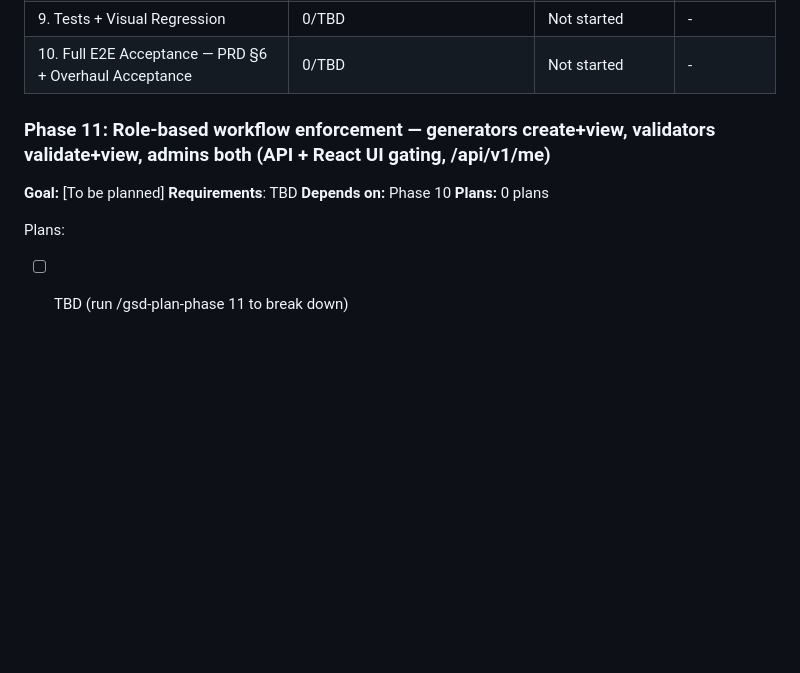
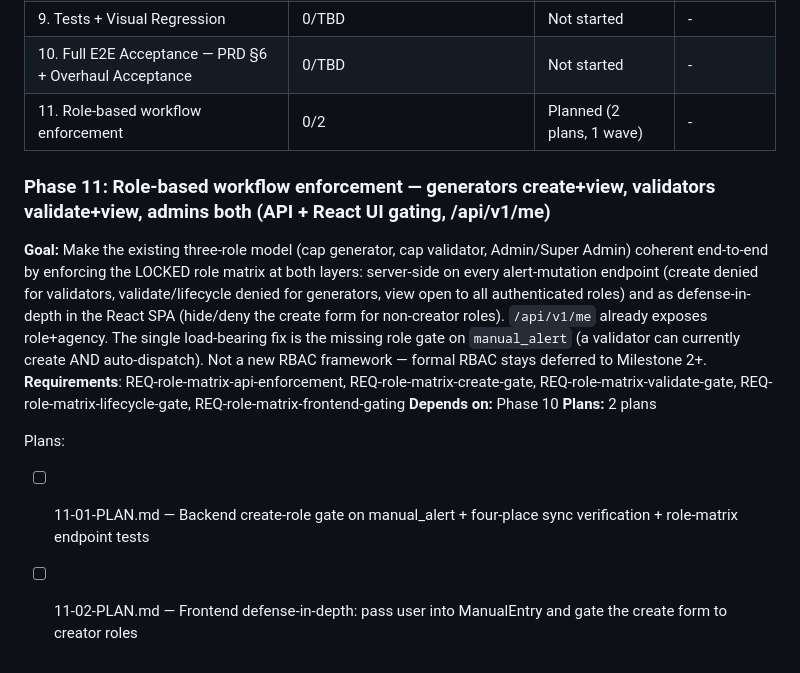
Before and after one commit to Gaudbodi/ECOP, a Markdown page: .planning/ROADMAP.md, the part around the change. Rendered like a GitHub page; blank space fills up the shorter version.

Commit message:
docs(11): create phase plan — role-based workflow enforcement
Co-Authored-By: Claude Opus 4.8 (1M context) <noreply@anthropic.com>

```diff
--- a/.planning/ROADMAP.md
+++ b/.planning/ROADMAP.md
@@ -193,13 +193,15 @@ Phases execute in numeric order: 1 → 2 → 3 → 4 → 5 → 6 → 7 → 8 →
 | 8. Public Display Endpoint | 0/TBD | Not started | - |
 | 9. Tests + Visual Regression | 0/TBD | Not started | - |
 | 10. Full E2E Acceptance — PRD §6 + Overhaul Acceptance | 0/TBD | Not started | - |
+| 11. Role-based workflow enforcement | 0/2 | Planned (2 plans, 1 wave) | - |
 
 ### Phase 11: Role-based workflow enforcement — generators create+view, validators validate+view, admins both (API + React UI gating, /api/v1/me)
 
-**Goal:** [To be planned]
-**Requirements**: TBD
+**Goal:** Make the existing three-role model (cap generator, cap validator, Admin/Super Admin) coherent end-to-end by enforcing the LOCKED role matrix at both layers: server-side on every alert-mutation endpoint (create denied for validators, validate/lifecycle denied for generators, view open to all authenticated roles) and as defense-in-depth in the React SPA (hide/deny the create form for non-creator roles). `/api/v1/me` already exposes role+agency. The single load-bearing fix is the missing role gate on `manual_alert` (a validator can currently create AND auto-dispatch). Not a new RBAC framework — formal RBAC stays deferred to Milestone 2+.
+**Requirements**: REQ-role-matrix-api-enforcement, REQ-role-matrix-create-gate, REQ-role-matrix-validate-gate, REQ-role-matrix-lifecycle-gate, REQ-role-matrix-frontend-gating
 **Depends on:** Phase 10
-**Plans:** 0 plans
+**Plans:** 2 plans
 
 Plans:
-- [ ] TBD (run /gsd-plan-phase 11 to break down)
+- [ ] 11-01-PLAN.md — Backend create-role gate on manual_alert + four-place sync verification + role-matrix endpoint tests
+- [ ] 11-02-PLAN.md — Frontend defense-in-depth: pass user into ManualEntry and gate the create form to creator roles
```
Also changed, not shown: 2 other files.
